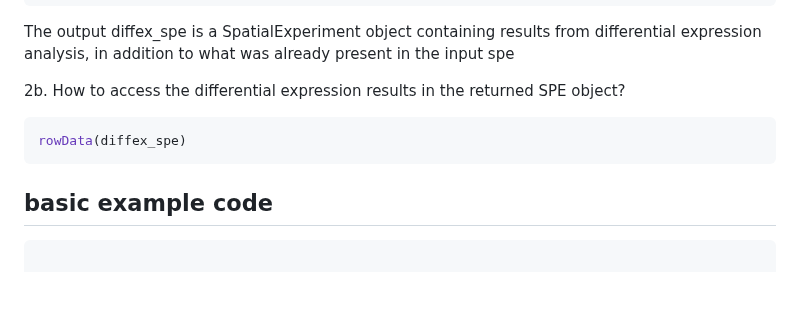
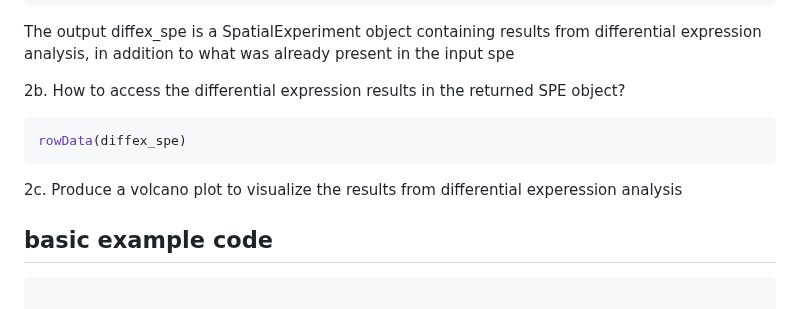
Before and after one commit to PNNL-CompBio/spammR, a Markdown page: README.md, the part around the change. Rendered like a GitHub page; blank space fills up the shorter version.

````diff
--- a/README.md
+++ b/README.md
@@ -133,5 +133,7 @@ The output diffex_spe is a SpatialExperiment object containing results from diff
 ``` r
 rowData(diffex_spe)
 ```
+2c. Produce a volcano plot to visualize the results from differential experession analysis
+
 ## basic example code
 ```
````
